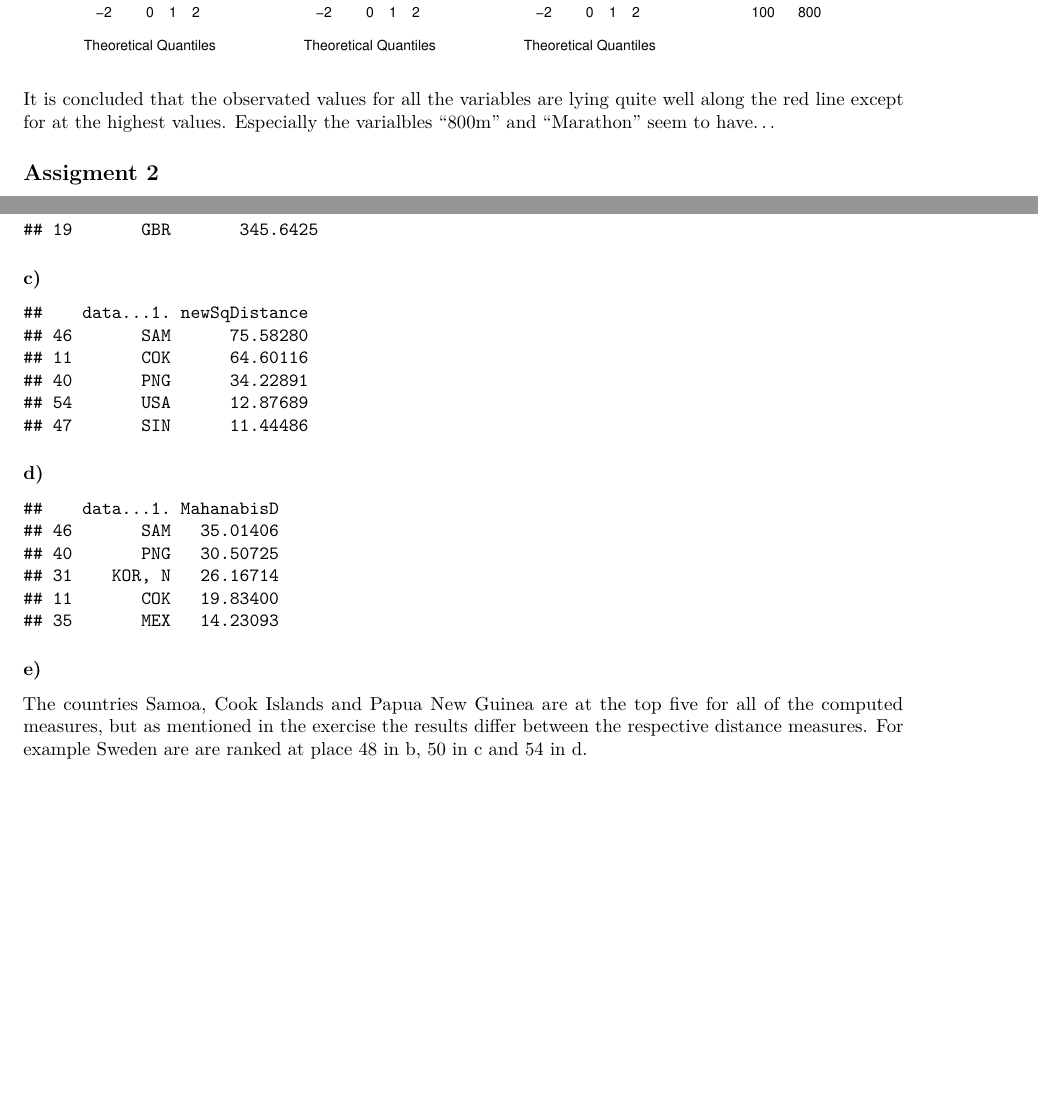
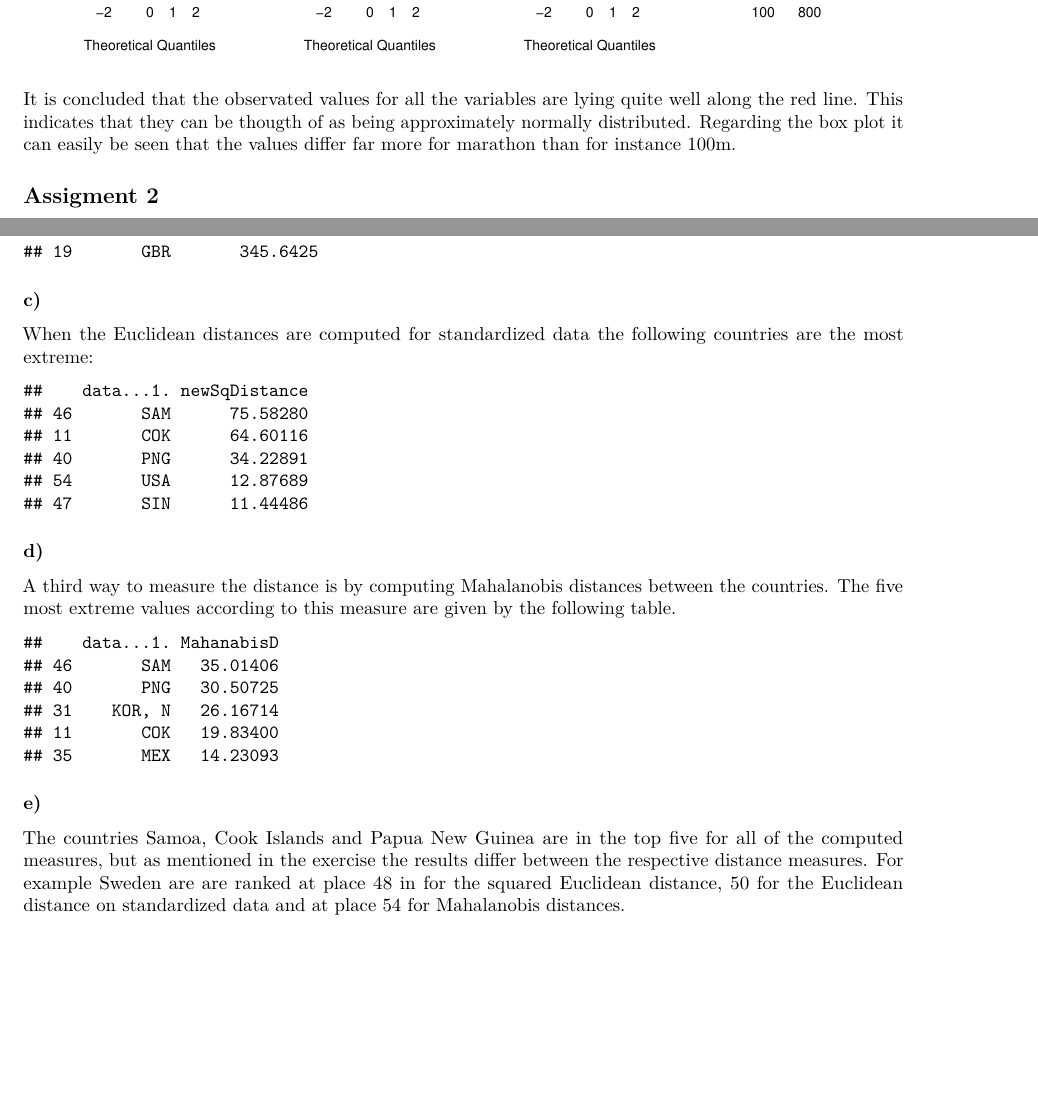
Before and after one commit to GSternelov/732A37-Multivariate-Statistical-Methods, an R Markdown document (Lab1/Lab1.Rmd): two parts of pages 3 and 5 of 5, joined at a grey line, cut so that both start at the same text, the shorter picture padded with empty space. Rendered offline with R 4.5, knitr and Pandoc, then LaTeX, with nearby package versions.

Commit message:
Almost...

````diff
--- a/Lab1/Lab1.Rmd
+++ b/Lab1/Lab1.Rmd
@@ -90,7 +90,7 @@ bxpdat <- boxplot(data[,2:8],col="blue",main="Boxplot")
 par(mfrow=c(1, 1))
 ```
 
-It is concluded that the observated values for all the variables are lying quite well along the red line except for at the highest values. Especially the varialbles "800m" and "Marathon" seem to have...
+It is concluded that the observated values for all the variables are lying quite well along the red line. This indicates that they can be thougth of as being approximately normally distributed. Regarding the box plot it can easily be seen that the values differ far more for marathon than for instance 100m.
 
 ## Assigment 2
 
@@ -143,6 +142,7 @@ head(slutresult, n=5)
 
 
 ### c)
+When the Euclidean distances are computed for standardized data the following countries are the most extreme:
 
 ```{r,echo=FALSE}
 VarV<-diag(covDat)
@@ -159,6 +159,7 @@ head(slutresult2, n=5)
 
 
 ### d)
+A third way to measure the distance is by computing Mahalanobis distances between the countries. The five most extreme values according to this measure are given by the following table.
 
 ```{r, echo=FALSE}
 MahanabisD<-(XmeanV)%*%solve(covDat)%*%t(XmeanV)
@@ -169,5 +170,5 @@ head(slutresult3, n=5)
 ```
 
 ### e)
-The countries Samoa, Cook Islands and Papua New Guinea are at the top five for all of the computed measures, but as mentioned in the exercise the results differ between the respective distance measures.
-For example Sweden are are ranked at place 48 in b, 50 in c and 54 in d.
+The countries Samoa, Cook Islands and Papua New Guinea are in the top five for all of the computed measures, but as mentioned in the exercise the results differ between the respective distance measures.
+For example Sweden are are ranked at place 48 in for the squared Euclidean distance, 50 for the Euclidean distance on standardized data and at place 54 for Mahalanobis distances.
````
Also changed, not shown: Lab1/3c.PNG, Lab1/3c_2.PNG, Lab1/3c_3.PNG, Lab1/Lab1.pdf, Lab1/Lab1.Rmd (7 more changed lines).
